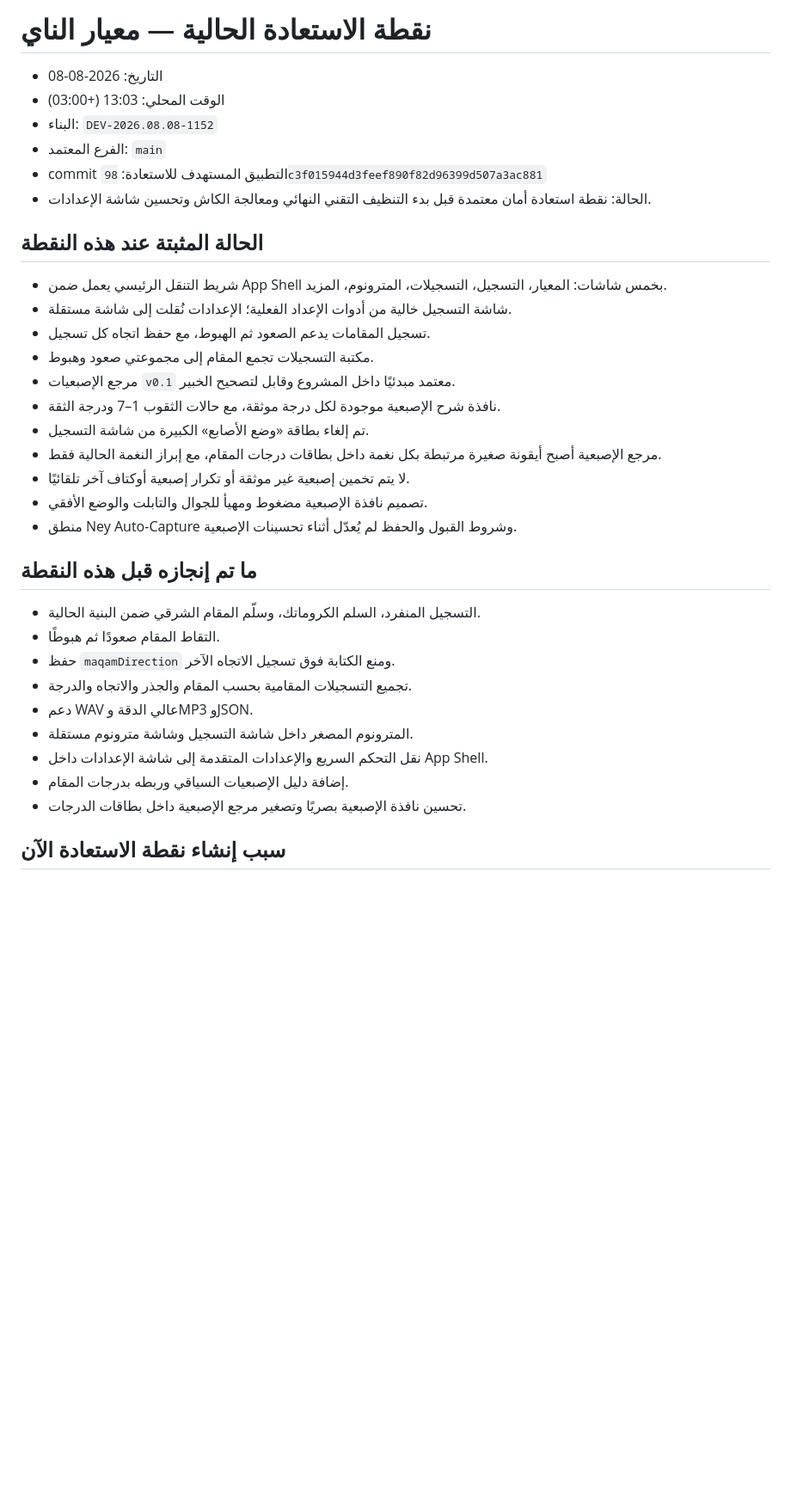
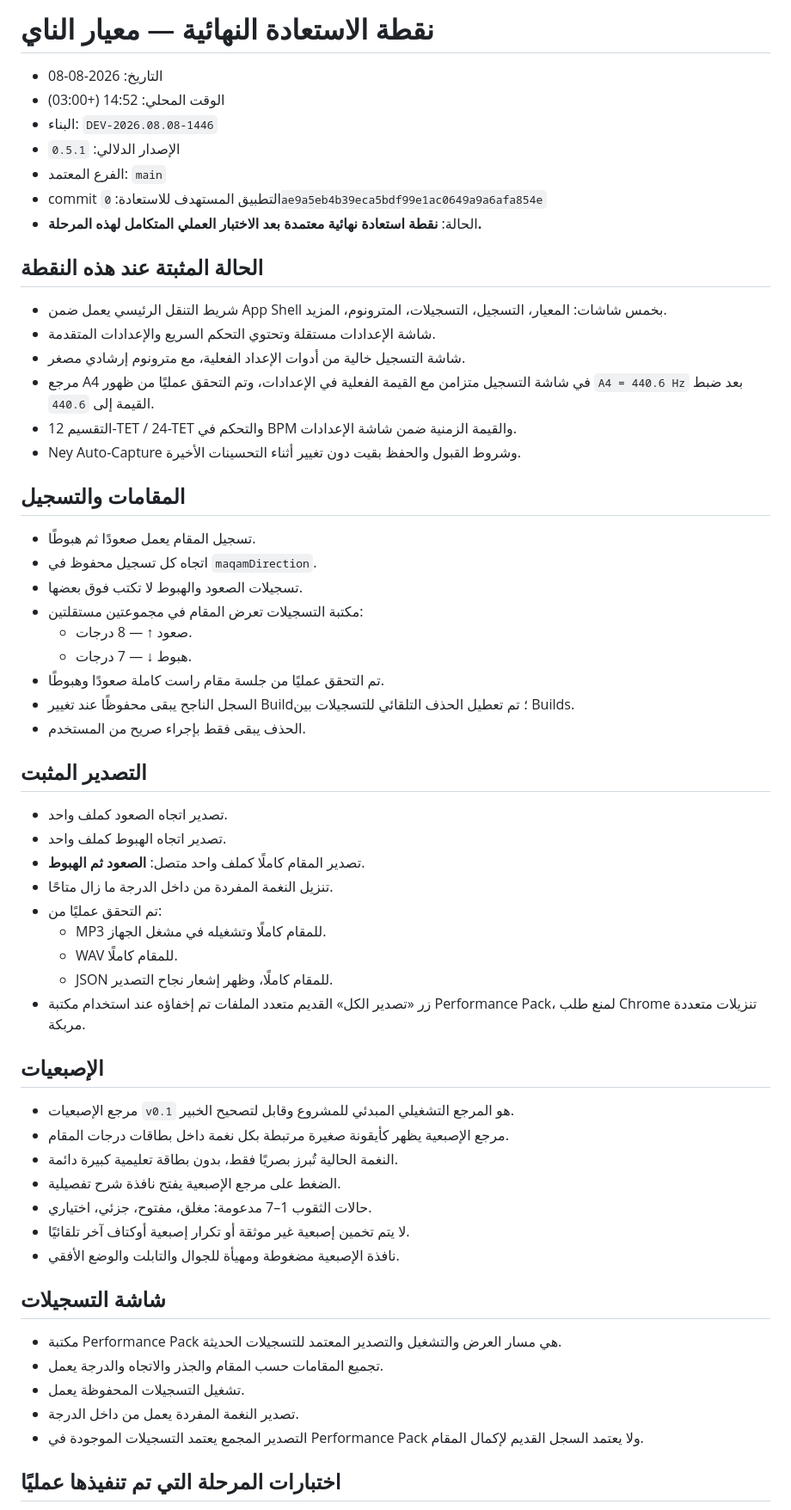
Before and after one commit to orphanai2026/RECORD-N, a Markdown page: RESTORE_POINT.md, the part around one of its changes. Shown at 86% size. Drawn GitHub-style; blank space fills up the shorter version.

Commit message:
chore: finalize restore point after integrated verification

```diff
--- a/RESTORE_POINT.md
+++ b/RESTORE_POINT.md
@@ -1,37 +1,63 @@
-# نقطة الاستعادة الحالية — معيار الناي
+# نقطة الاستعادة النهائية — معيار الناي
 
 - التاريخ: 2026-08-08
-- الوقت المحلي: 13:03 (+03:00)
-- البناء: `DEV-2026.08.08-1152`
+- الوقت المحلي: 14:52 (+03:00)
+- البناء: `DEV-2026.08.08-1446`
+- الإصدار الدلالي: `0.5.1`
 - الفرع المعتمد: `main`
-- commit التطبيق المستهدف للاستعادة: `98c3f015944d3feef890f82d96399d507a3ac881`
-- الحالة: نقطة استعادة أمان معتمدة قبل بدء التنظيف التقني النهائي ومعالجة الكاش وتحسين شاشة الإعدادات.
+- commit التطبيق المستهدف للاستعادة: `0ae9a5eb4b39eca5bdf99e1ac0649a9a6afa854e`
+- الحالة: **نقطة استعادة نهائية معتمدة بعد الاختبار العملي المتكامل لهذه المرحلة.**
 
 ## الحالة المثبتة عند هذه النقطة
 
 - شريط التنقل الرئيسي يعمل ضمن App Shell بخمس شاشات: المعيار، التسجيل، التسجيلات، المترونوم، المزيد.
-- شاشة التسجيل خالية من أدوات الإعداد الفعلية؛ الإعدادات نُقلت إلى شاشة مستقلة.
-- تسجيل المقامات يدعم الصعود ثم الهبوط، مع حفظ اتجاه كل تسجيل.
-- مكتبة التسجيلات تجمع المقام إلى مجموعتي صعود وهبوط.
-- مرجع الإصبعيات `v0.1` معتمد مبدئيًا داخل المشروع وقابل لتصحيح الخبير.
-- نافذة شرح الإصبعية موجودة لكل درجة موثقة، مع حالات الثقوب 1–7 ودرجة الثقة.
-- تم إلغاء بطاقة «وضع الأصابع» الكبيرة من شاشة التسجيل.
-- مرجع الإصبعية أصبح أيقونة صغيرة مرتبطة بكل نغمة داخل بطاقات درجات المقام، مع إبراز النغمة الحالية فقط.
+- شاشة الإعدادات مستقلة وتحتوي التحكم السريع والإعدادات المتقدمة.
+- شاشة التسجيل خالية من أدوات الإعداد الفعلية، مع مترونوم إرشادي مصغر.
+- مرجع A4 في شاشة التسجيل متزامن مع القيمة الفعلية في الإعدادات، وتم التحقق عمليًا من ظهور `A4 = 440.6 Hz` بعد ضبط القيمة إلى `440.6`.
+- التقسيم 12-TET / 24-TET والتحكم في BPM والقيمة الزمنية ضمن شاشة الإعدادات.
+- Ney Auto-Capture وشروط القبول والحفظ بقيت دون تغيير أثناء التحسينات الأخيرة.
+
+## المقامات والتسجيل
+
+- تسجيل المقام يعمل صعودًا ثم هبوطًا.
+- اتجاه كل تسجيل محفوظ في `maqamDirection`.
+- تسجيلات الصعود والهبوط لا تكتب فوق بعضها.
+- مكتبة التسجيلات تعرض المقام في مجموعتين مستقلتين:
+  - صعود ↑ — 8 درجات.
+  - هبوط ↓ — 7 درجات.
+- تم التحقق عمليًا من جلسة مقام راست كاملة صعودًا وهبوطًا.
+- السجل الناجح يبقى محفوظًا عند تغيير Build؛ تم تعطيل الحذف التلقائي للتسجيلات بين Builds.
+- الحذف يبقى فقط بإجراء صريح من المستخدم.
+
+## التصدير المثبت
+
+- تصدير اتجاه الصعود كملف واحد.
+- تصدير اتجاه الهبوط كملف واحد.
+- تصدير المقام كاملًا كملف واحد متصل: **الصعود ثم الهبوط**.
+- تنزيل النغمة المفردة من داخل الدرجة ما زال متاحًا.
+- تم التحقق عمليًا من:
+  - MP3 للمقام كاملًا وتشغيله في مشغل الجهاز.
+  - WAV للمقام كاملًا.
+  - JSON للمقام كاملًا، وظهر إشعار نجاح التصدير.
+- زر «تصدير الكل» القديم متعدد الملفات تم إخفاؤه عند استخدام مكتبة Performance Pack، لمنع طلب Chrome تنزيلات متعددة مربكة.
+
+## الإصبعيات
+
+- مرجع الإصبعيات `v0.1` هو المرجع التشغيلي المبدئي للمشروع وقابل لتصحيح الخبير.
+- مرجع الإصبعية يظهر كأيقونة صغيرة مرتبطة بكل نغمة داخل بطاقات درجات المقام.
+- النغمة الحالية تُبرز بصريًا فقط، بدون بطاقة تعليمية كبيرة دائمة.
+- الضغط على مرجع الإصبعية يفتح نافذة شرح تفصيلية.
+- حالات الثقوب 1–7 مدعومة: مغلق، مفتوح، جزئي، اختياري.
 - لا يتم تخمين إصبعية غير موثقة أو تكرار إصبعية أوكتاف آخر تلقائيًا.
-- تصميم نافذة الإصبعية مضغوط ومهيأ للجوال والتابلت والوضع الأفقي.
-- منطق Ney Auto-Capture وشروط القبول والحفظ لم يُعدّل أثناء تحسينات الإصبعية.
+- نافذة الإصبعية مضغوطة ومهيأة للجوال والتابلت والوضع الأفقي.
 
-## ما تم إنجازه قبل هذه النقطة
+## شاشة التسجيلات
 
-- التسجيل المنفرد، السلم الكروماتك، وسلّم المقام الشرقي ضمن البنية الحالية.
-- التقاط المقام صعودًا ثم هبوطًا.
-- حفظ `maqamDirection` ومنع الكتابة فوق تسجيل الاتجاه الآخر.
-- تجميع التسجيلات المقامية بحسب المقام والجذر والاتجاه والدرجة.
-- دعم WAV عالي الدقة وMP3 وJSON.
-- المترونوم المصغر داخل شاشة التسجيل وشاشة مترونوم مستقلة.
-- نقل التحكم السريع والإعدادات المتقدمة إلى شاشة الإعدادات داخل App Shell.
-- إضافة دليل الإصبعيات السياقي وربطه بدرجات المقام.
-- تحسين نافذة الإصبعية بصريًا وتصغير مرجع الإصبعية داخل بطاقات الدرجات.
+- مكتبة Performance Pack هي مسار العرض والتشغيل والتصدير المعتمد للتسجيلات الحديثة.
+- تجميع المقامات حسب المقام والجذر والاتجاه والدرجة يعمل.
+- تشغيل التسجيلات المحفوظة يعمل.
+- تصدير النغمة المفردة يعمل من داخل الدرجة.
+- التصدير المجمع يعتمد التسجيلات الموجودة في Performance Pack ولا يعتمد السجل القديم لإكمال المقام.
 
-## سبب إنشاء نقطة الاستعادة الآن
+## اختبارات المرحلة التي تم تنفيذها عمليًا
 
```
Also changed, not shown: other parts of RESTORE_POINT.md (+30 -26 lines).
